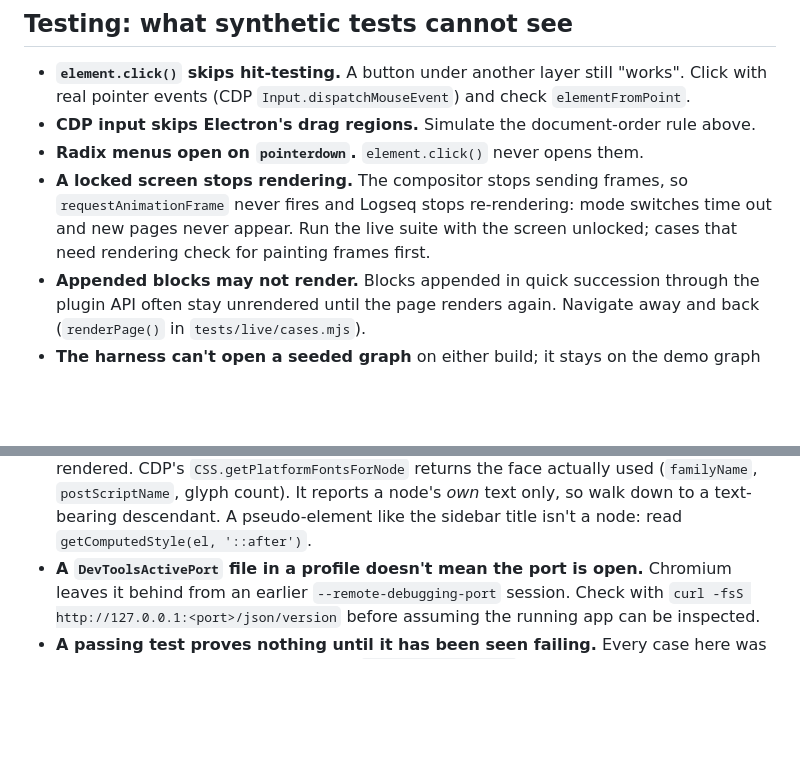
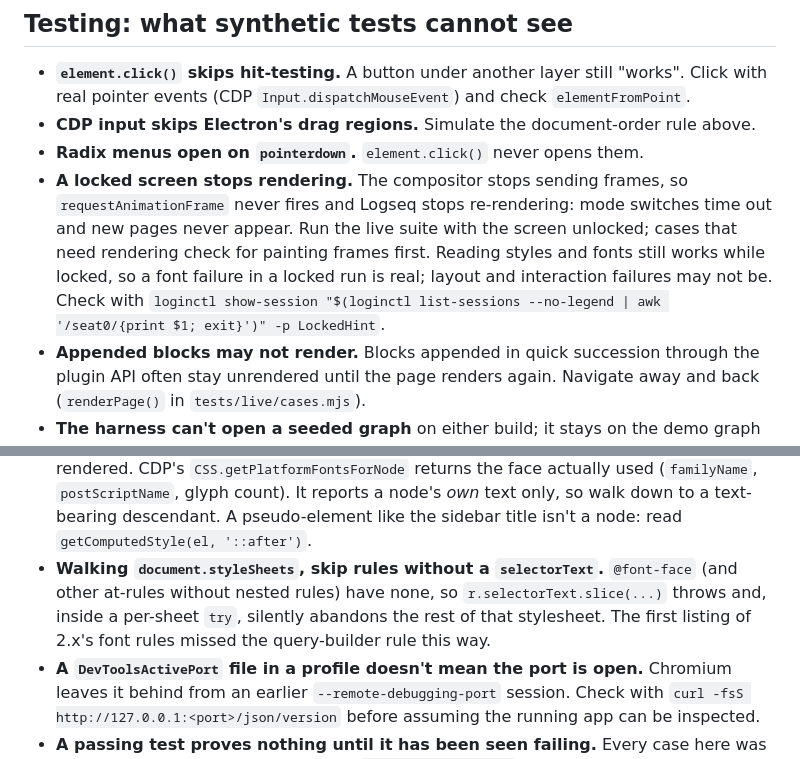
Before and after one commit to CR0CKER/adwaita-for-logseq, a Markdown page: docs/logseq-internals.md, 2 parts joined by grey strips. Rendered like a GitHub page; blank space fills up the shorter version.

```diff
--- a/docs/logseq-internals.md
+++ b/docs/logseq-internals.md
@@ -193,7 +193,9 @@ Read from the installed apps' own UI definitions (`gresource extract <binary> <p
 - **A locked screen stops rendering.** The compositor stops sending frames, so
   `requestAnimationFrame` never fires and Logseq stops re-rendering: mode switches time out
   and new pages never appear. Run the live suite with the screen unlocked; cases that need
-  rendering check for painting frames first.
+  rendering check for painting frames first. Reading styles and fonts still works while
+  locked, so a font failure in a locked run is real; layout and interaction failures may not be.
+  Check with `loginctl show-session "$(loginctl list-sessions --no-legend | awk '/seat0/{print $1; exit}')" -p LockedHint`.
 - **Appended blocks may not render.** Blocks appended in quick succession through the plugin
   API often stay unrendered until the page renders again. Navigate away and back
   (`renderPage()` in `tests/live/cases.mjs`).
@@ -216,6 +218,10 @@ Read from the installed apps' own UI definitions (`gresource extract <binary> <p
   (`familyName`, `postScriptName`, glyph count). It reports a node's *own* text only, so
   walk down to a text-bearing descendant. A pseudo-element like the sidebar title isn't a
   node: read `getComputedStyle(el, '::after')`.
+- **Walking `document.styleSheets`, skip rules without a `selectorText`.** `@font-face`
+  (and other at-rules without nested rules) have none, so `r.selectorText.slice(...)` throws
+  and, inside a per-sheet `try`, silently abandons the rest of that stylesheet. The first
+  listing of 2.x's font rules missed the query-builder rule this way.
 - **A `DevToolsActivePort` file in a profile doesn't mean the port is open.** Chromium leaves
   it behind from an earlier `--remote-debugging-port` session. Check with
   `curl -fsS http://127.0.0.1:<port>/json/version` before assuming the running app can be
```
Also changed, not shown: CHANGELOG.md (+8 -0 lines), README.md (+10 -2 lines).
